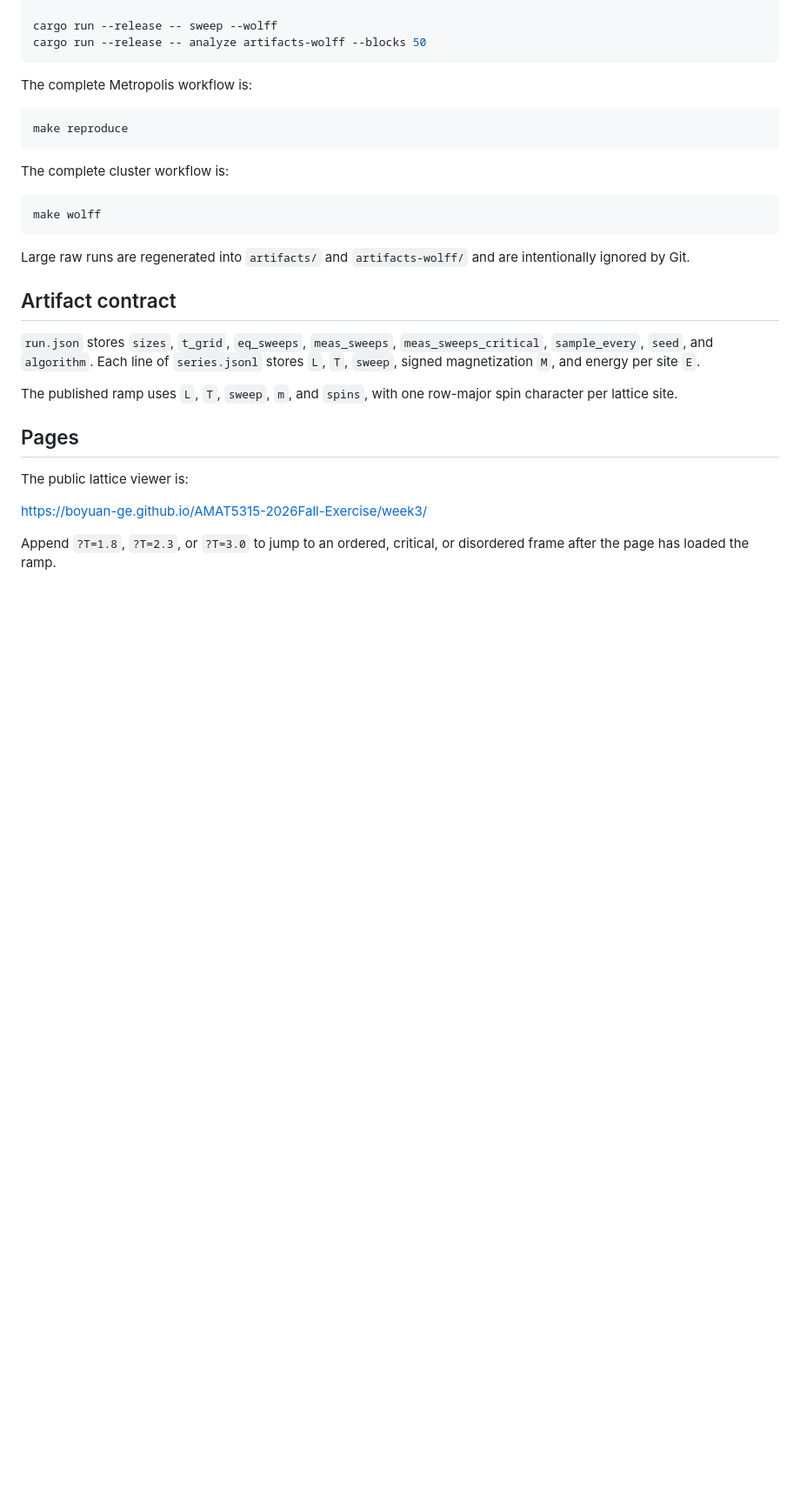
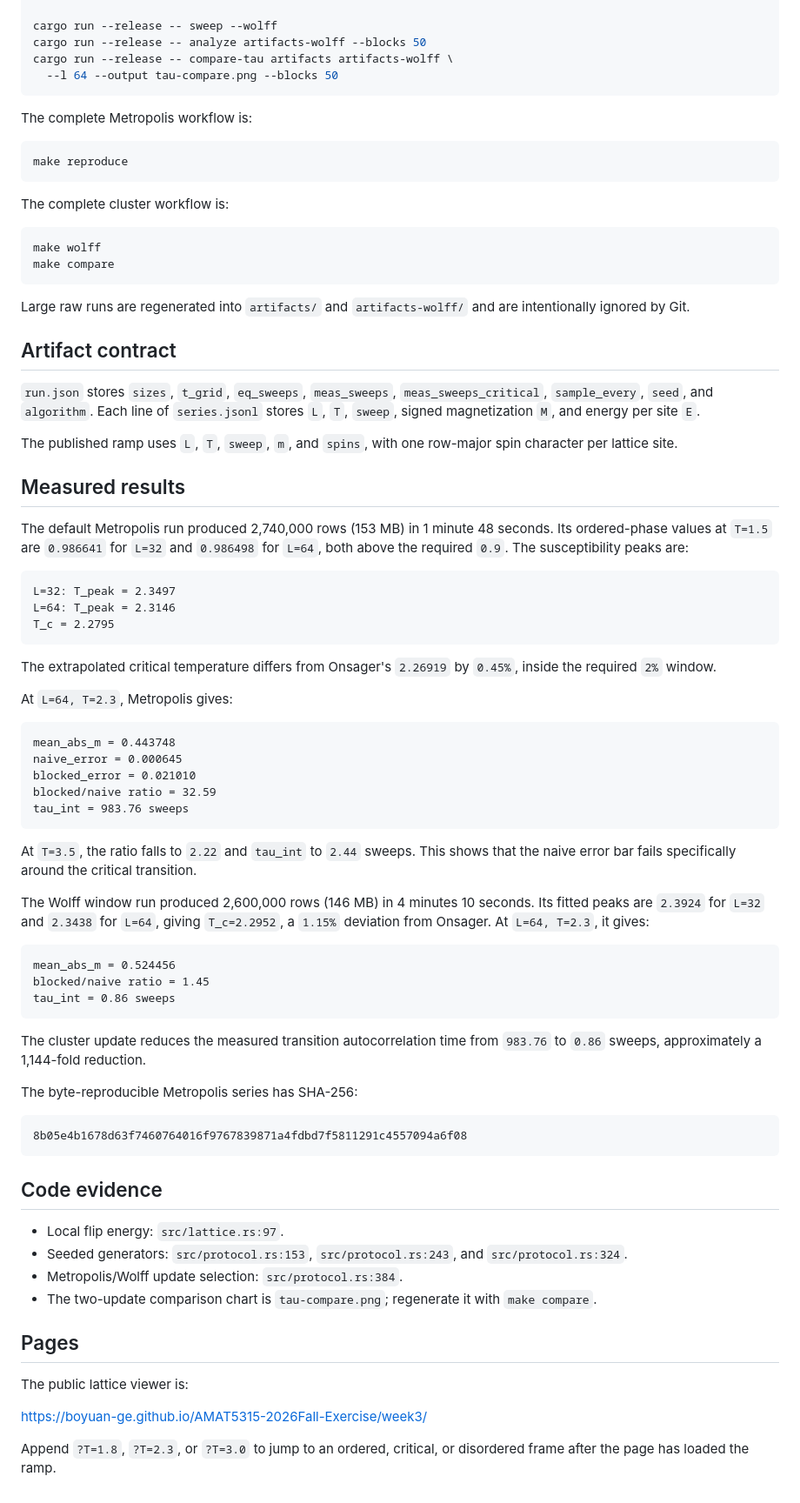
Before and after one commit to Boyuan-Ge/AMAT5315-2026Fall-Exercise, a Markdown page: week3/README.md, the part around the change. Shown at 87% size. Rendered like a GitHub page; blank space fills up the shorter version.

Commit message:
week3: record Ising simulation evidence

````diff
--- a/week3/README.md
+++ b/week3/README.md
@@ -31,6 +31,8 @@ cargo run --release -- plot artifacts --blocks 50
 
 cargo run --release -- sweep --wolff
 cargo run --release -- analyze artifacts-wolff --blocks 50
+cargo run --release -- compare-tau artifacts artifacts-wolff \
+  --l 64 --output tau-compare.png --blocks 50
 ```
 
 The complete Metropolis workflow is:
@@ -43,6 +45,7 @@ The complete cluster workflow is:
 
 ```bash
 make wolff
+make compare
 ```
 
 Large raw runs are regenerated into `artifacts/` and `artifacts-wolff/` and are intentionally ignored by Git.
@@ -53,6 +56,53 @@ Large raw runs are regenerated into `artifacts/` and `artifacts-wolff/` and are
 
 The published ramp uses `L`, `T`, `sweep`, `m`, and `spins`, with one row-major spin character per lattice site.
 
+## Measured results
+
+The default Metropolis run produced 2,740,000 rows (153 MB) in 1 minute 48 seconds. Its ordered-phase values at `T=1.5` are `0.986641` for `L=32` and `0.986498` for `L=64`, both above the required `0.9`. The susceptibility peaks are:
+
+```text
+L=32: T_peak = 2.3497
+L=64: T_peak = 2.3146
+T_c = 2.2795
+```
+
+The extrapolated critical temperature differs from Onsager's `2.26919` by `0.45%`, inside the required `2%` window.
+
+At `L=64, T=2.3`, Metropolis gives:
+
+```text
+mean_abs_m = 0.443748
+naive_error = 0.000645
+blocked_error = 0.021010
+blocked/naive ratio = 32.59
+tau_int = 983.76 sweeps
+```
+
+At `T=3.5`, the ratio falls to `2.22` and `tau_int` to `2.44` sweeps. This shows that the naive error bar fails specifically around the critical transition.
+
+The Wolff window run produced 2,600,000 rows (146 MB) in 4 minutes 10 seconds. Its fitted peaks are `2.3924` for `L=32` and `2.3438` for `L=64`, giving `T_c=2.2952`, a `1.15%` deviation from Onsager. At `L=64, T=2.3`, it gives:
+
+```text
+mean_abs_m = 0.524456
+blocked/naive ratio = 1.45
+tau_int = 0.86 sweeps
+```
+
+The cluster update reduces the measured transition autocorrelation time from `983.76` to `0.86` sweeps, approximately a 1,144-fold reduction.
+
+The byte-reproducible Metropolis series has SHA-256:
+
+```text
+8b05e4b1678d63f7460764016f9767839871a4fdbd7f5811291c4557094a6f08
+```
+
+## Code evidence
+
+- Local flip energy: `src/lattice.rs:97`.
+- Seeded generators: `src/protocol.rs:153`, `src/protocol.rs:243`, and `src/protocol.rs:324`.
+- Metropolis/Wolff update selection: `src/protocol.rs:384`.
+- The two-update comparison chart is `tau-compare.png`; regenerate it with `make compare`.
+
 ## Pages
 
 The public lattice viewer is:
````
Also changed, not shown: week3/tau-compare.png (added), 6 other files.
